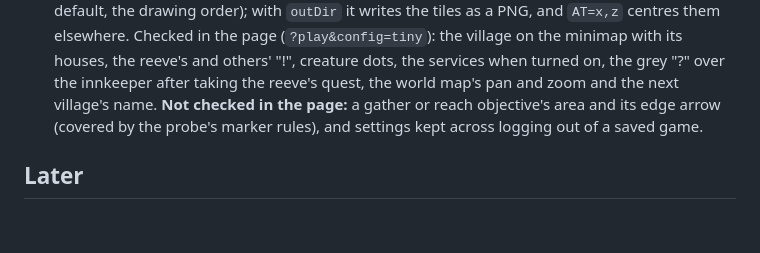
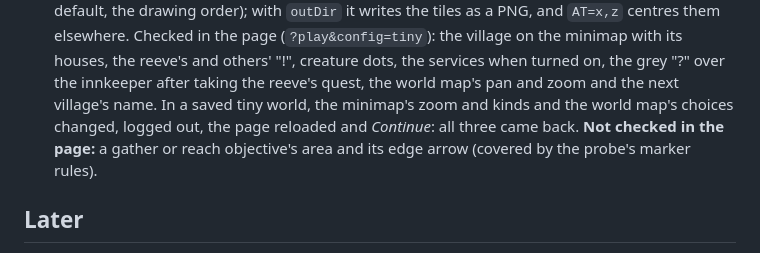
Before and after one commit to HadaHector/aiworld, a Markdown page: MAP.md, the part around the change. GitHub-like rendering; blank space fills up the shorter version.

Commit message:
MAP.md: map settings checked across logging out of a saved game
Co-Authored-By: Claude Opus 5.5 <noreply@anthropic.com>

```diff
--- a/MAP.md
+++ b/MAP.md
@@ -305,8 +305,9 @@ All eight steps, each committed on its own. Where this differs from the plan abo
   elsewhere. Checked in the page (`?play&config=tiny`): the village on the minimap with its houses,
   the reeve's and others' "!", creature dots, the services when turned on, the grey "?" over the
   innkeeper after taking the reeve's quest, the world map's pan and zoom and the next village's name.
-  **Not checked in the page:** a gather or reach objective's area and its edge arrow (covered by the
-  probe's marker rules), and settings kept across logging out of a saved game.
+  In a saved tiny world, the minimap's zoom and kinds and the world map's choices changed, logged out,
+  the page reloaded and *Continue*: all three came back. **Not checked in the page:** a gather or
+  reach objective's area and its edge arrow (covered by the probe's marker rules).
 
 ## Later
 
```
